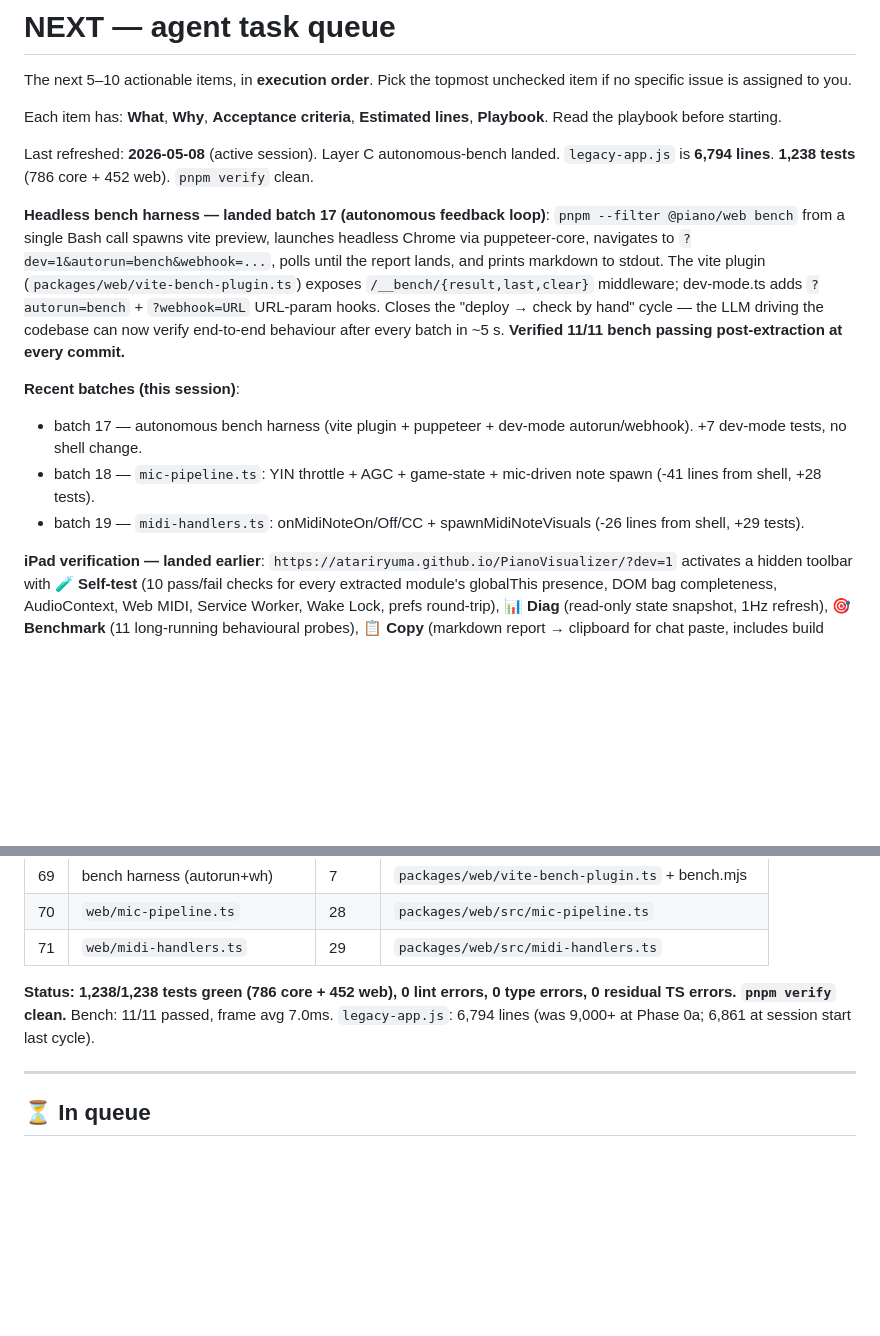
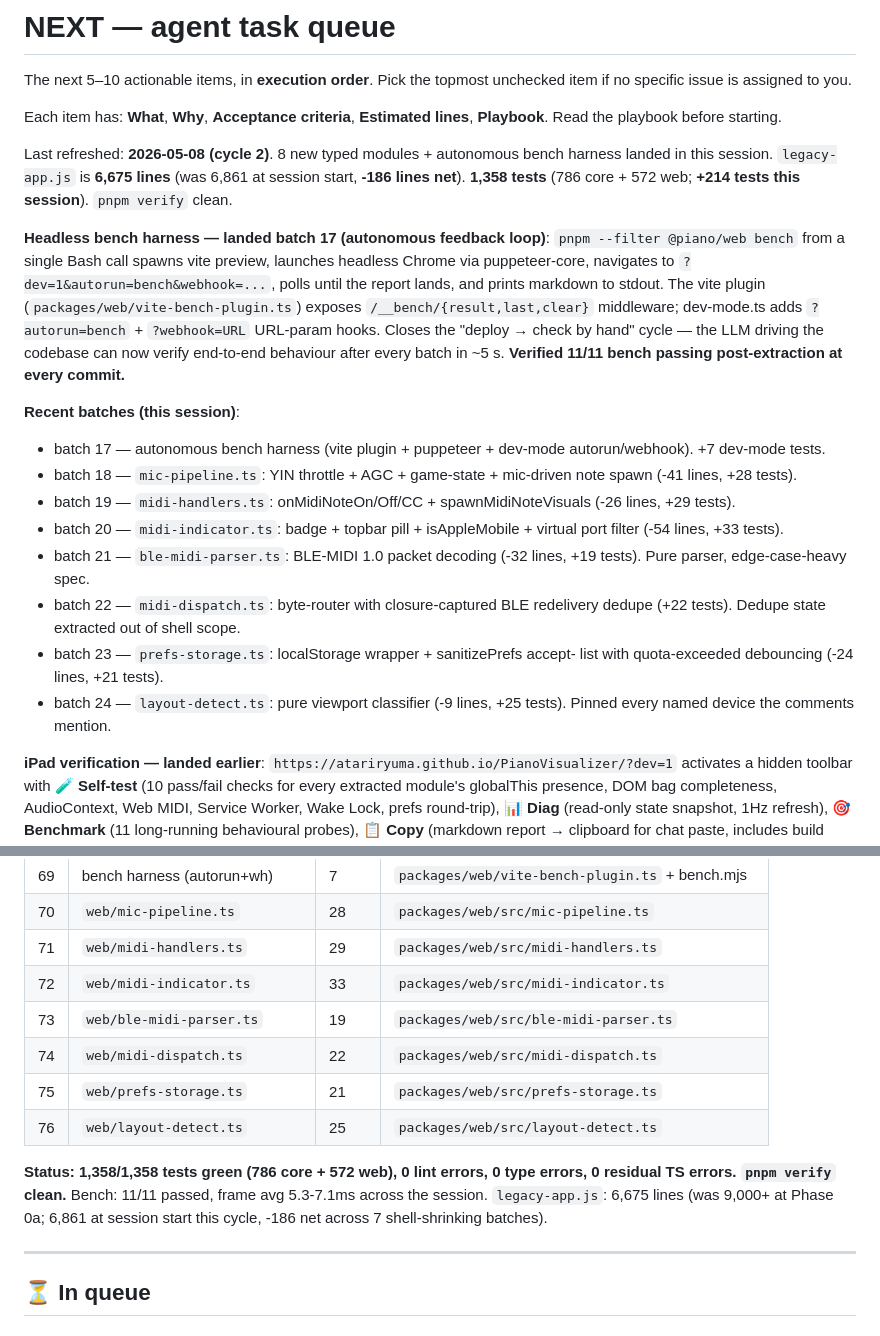
Before and after one commit to atariryuma/PianoVisualizer, a Markdown page: NEXT.md, 2 parts joined by grey strips. Drawn GitHub-style; blank space fills up the shorter version.

Commit message:
docs(legacy): rotate NEXT.md -- 24-batch session summary
Cycle 2 totals: 8 typed modules + autonomous bench harness landed.

- legacy-app.js: 6,861 -> 6,675 lines (-186 net across 7 shell-shrinking
  batches; bench harness + midi-dispatch were no-shrink architectural
  wins).
- 1,358 tests green (was 1,144 at session start; +214 this cycle).
- 11/11 bench passing at every commit, frame avg 5.3-7.1ms.

Modules added this cycle:
  18 mic-pipeline / 19 midi-handlers / 20 midi-indicator /
  21 ble-midi-parser / 22 midi-dispatch / 23 prefs-storage /
  24 layout-detect.

Co-Authored-By: Claude Opus 4.7 (1M context) <noreply@anthropic.com>

```diff
--- a/NEXT.md
+++ b/NEXT.md
@@ -6,9 +6,10 @@ unchecked item if no specific issue is assigned to you.
 Each item has: **What**, **Why**, **Acceptance criteria**, **Estimated lines**,
 **Playbook**. Read the playbook before starting.
 
-Last refreshed: **2026-05-08** (active session). Layer C autonomous-bench
-landed. `legacy-app.js` is **6,794 lines**. **1,238 tests** (786 core + 452
-web). `pnpm verify` clean.
+Last refreshed: **2026-05-08 (cycle 2)**. 8 new typed modules + autonomous bench
+harness landed in this session. `legacy-app.js` is **6,675 lines** (was 6,861 at
+session start, **-186 lines net**). **1,358 tests** (786 core + 572 web; **+214
+tests this session**). `pnpm verify` clean.
 
 **Headless bench harness — landed batch 17 (autonomous feedback loop)**:
 `pnpm --filter @piano/web bench` from a single Bash call spawns vite preview,
@@ -24,11 +25,21 @@ every commit.**
 **Recent batches (this session)**:
 
 - batch 17 — autonomous bench harness (vite plugin + puppeteer + dev-mode
-  autorun/webhook). +7 dev-mode tests, no shell change.
+  autorun/webhook). +7 dev-mode tests.
 - batch 18 — `mic-pipeline.ts`: YIN throttle + AGC + game-state + mic-driven
-  note spawn (-41 lines from shell, +28 tests).
+  note spawn (-41 lines, +28 tests).
 - batch 19 — `midi-handlers.ts`: onMidiNoteOn/Off/CC + spawnMidiNoteVisuals (-26
-  lines from shell, +29 tests).
+  lines, +29 tests).
+- batch 20 — `midi-indicator.ts`: badge + topbar pill + isAppleMobile + virtual
+  port filter (-54 lines, +33 tests).
+- batch 21 — `ble-midi-parser.ts`: BLE-MIDI 1.0 packet decoding (-32 lines, +19
+  tests). Pure parser, edge-case-heavy spec.
+- batch 22 — `midi-dispatch.ts`: byte-router with closure-captured BLE
+  redelivery dedupe (+22 tests). Dedupe state extracted out of shell scope.
+- batch 23 — `prefs-storage.ts`: localStorage wrapper + sanitizePrefs accept-
+  list with quota-exceeded debouncing (-24 lines, +21 tests).
+- batch 24 — `layout-detect.ts`: pure viewport classifier (-9 lines, +25 tests).
+  Pinned every named device the comments mention.
 
 **iPad verification — landed earlier**:
 `https://atariryuma.github.io/PianoVisualizer/?dev=1` activates a hidden toolbar
@@ -116,11 +127,17 @@ refresh), **🎯 Benchmark** (11 long-running behavioural probes), **📋 Copy**
 | 69  | bench harness (autorun+wh)    | 7     | `packages/web/vite-bench-plugin.ts` + bench.mjs |
 | 70  | `web/mic-pipeline.ts`         | 28    | `packages/web/src/mic-pipeline.ts`              |
 | 71  | `web/midi-handlers.ts`        | 29    | `packages/web/src/midi-handlers.ts`             |
+| 72  | `web/midi-indicator.ts`       | 33    | `packages/web/src/midi-indicator.ts`            |
+| 73  | `web/ble-midi-parser.ts`      | 19    | `packages/web/src/ble-midi-parser.ts`           |
+| 74  | `web/midi-dispatch.ts`        | 22    | `packages/web/src/midi-dispatch.ts`             |
+| 75  | `web/prefs-storage.ts`        | 21    | `packages/web/src/prefs-storage.ts`             |
+| 76  | `web/layout-detect.ts`        | 25    | `packages/web/src/layout-detect.ts`             |
 
-**Status: 1,238/1,238 tests green (786 core + 452 web), 0 lint errors, 0 type
+**Status: 1,358/1,358 tests green (786 core + 572 web), 0 lint errors, 0 type
 errors, 0 residual TS errors. `pnpm verify` clean.** Bench: 11/11 passed, frame
-avg 7.0ms. `legacy-app.js`: 6,794 lines (was 9,000+ at Phase 0a; 6,861 at
-session start last cycle).
+avg 5.3-7.1ms across the session. `legacy-app.js`: 6,675 lines (was 9,000+ at
+Phase 0a; 6,861 at session start this cycle, -186 net across 7 shell-shrinking
+batches).
 
 ---
 
```
